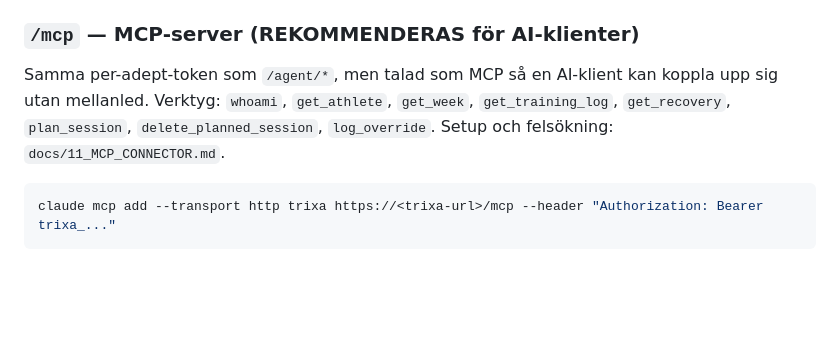
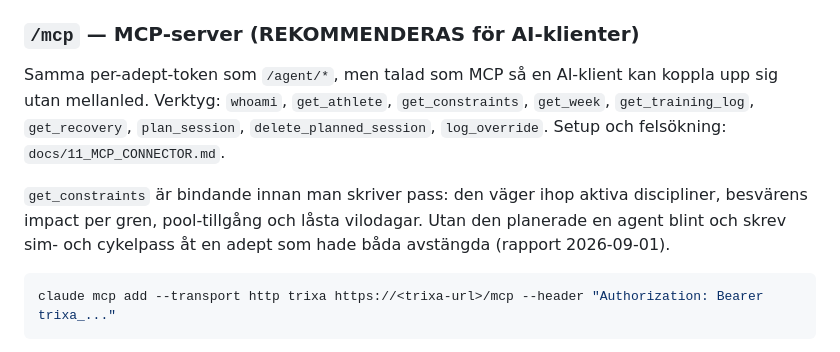
Before and after one commit to Knixlas/Trixa2, a Markdown page: docs/09_NILS_DATA_ACCESS.md, the part around the change. Rendered like a GitHub page; blank space fills up the shorter version.

````diff
--- a/docs/09_NILS_DATA_ACCESS.md
+++ b/docs/09_NILS_DATA_ACCESS.md
@@ -158,9 +158,15 @@ sport till engelska; lagring sker svenska.
 ### `/mcp` — MCP-server (REKOMMENDERAS för AI-klienter)
 
 Samma per-adept-token som `/agent/*`, men talad som MCP så en AI-klient kan
-koppla upp sig utan mellanled. Verktyg: `whoami`, `get_athlete`, `get_week`,
-`get_training_log`, `get_recovery`, `plan_session`, `delete_planned_session`,
-`log_override`. Setup och felsökning: `docs/11_MCP_CONNECTOR.md`.
+koppla upp sig utan mellanled. Verktyg: `whoami`, `get_athlete`,
+`get_constraints`, `get_week`, `get_training_log`, `get_recovery`,
+`plan_session`, `delete_planned_session`, `log_override`. Setup och
+felsökning: `docs/11_MCP_CONNECTOR.md`.
+
+`get_constraints` är bindande innan man skriver pass: den väger ihop aktiva
+discipliner, besvärens impact per gren, pool-tillgång och låsta vilodagar.
+Utan den planerade en agent blint och skrev sim- och cykelpass åt en adept som
+hade båda avstängda (rapport 2026-09-01).
 
 ```bash
 claude mcp add --transport http trixa https://<trixa-url>/mcp --header "Authorization: Bearer trixa_..."
````
Also changed, not shown: CLAUDE.md (+24 -0 lines), docs/11_MCP_CONNECTOR.md (+6 -4 lines).
